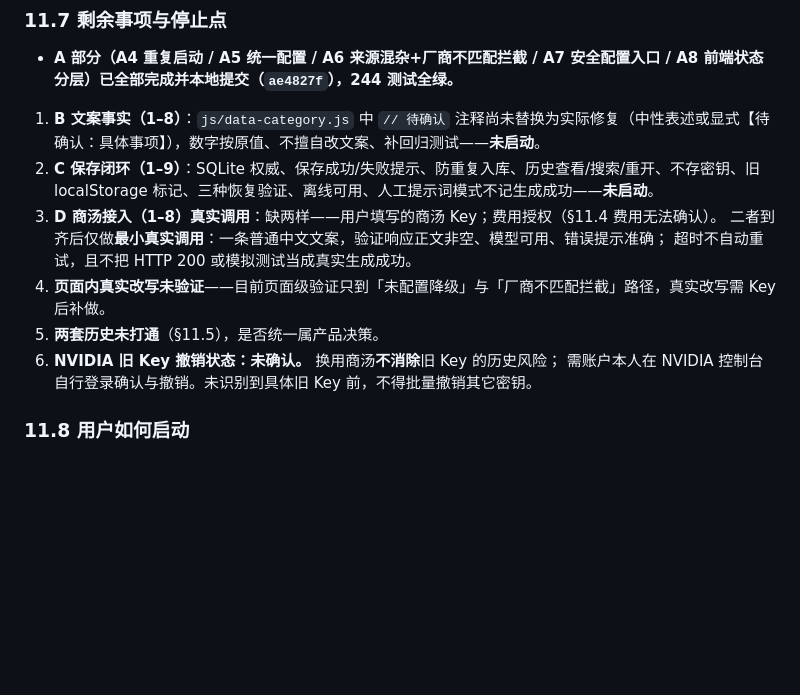
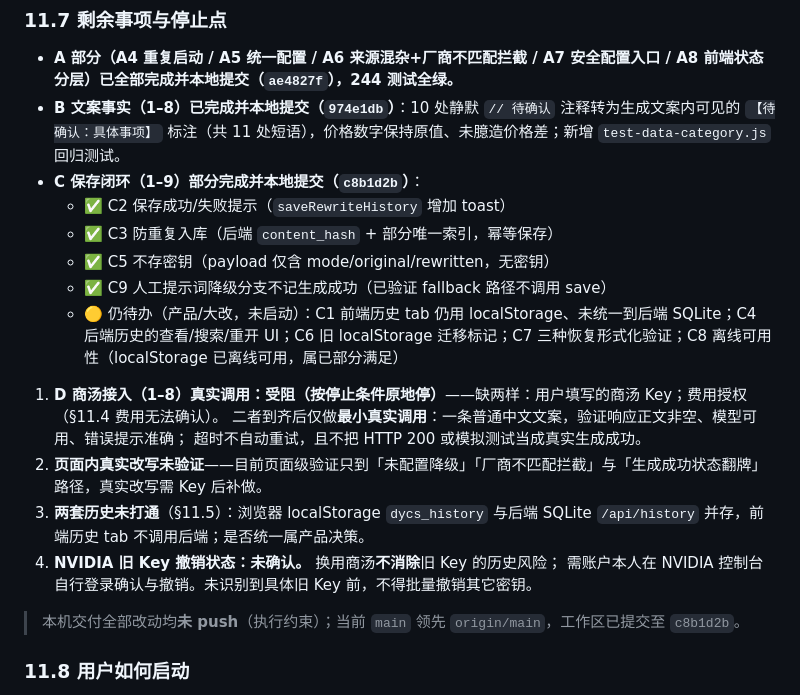
Before and after one commit to womeng2018-dotcom/douyin-copy-studio, a Markdown page: docs/HANDOFF.md, the part around the change. GitHub-like rendering; blank space fills up the shorter version.

Commit message:
docs(HANDOFF): §11.7 更新 A/B/C 完成状态与 D 受阻说明

```diff
--- a/docs/HANDOFF.md
+++ b/docs/HANDOFF.md
@@ -322,15 +322,22 @@ chmod 600 server/.env
 ### 11.7 剩余事项与停止点
 
 - **A 部分（A4 重复启动 / A5 统一配置 / A6 来源混杂+厂商不匹配拦截 / A7 安全配置入口 / A8 前端状态分层）已全部完成并本地提交（`ae4827f`），244 测试全绿。**
-1. **B 文案事实（1–8）**：`js/data-category.js` 中 `// 待确认` 注释尚未替换为实际修复（中性表述或显式【待确认：具体事项】），数字按原值、不擅自改文案、补回归测试——**未启动**。
-2. **C 保存闭环（1–9）**：SQLite 权威、保存成功/失败提示、防重复入库、历史查看/搜索/重开、不存密钥、旧 localStorage 标记、三种恢复验证、离线可用、人工提示词模式不记生成成功——**未启动**。
-3. **D 商汤接入（1–8）真实调用**：缺两样——用户填写的商汤 Key；费用授权（§11.4 费用无法确认）。
+- **B 文案事实（1–8）已完成并本地提交（`974e1db`）**：10 处静默 `// 待确认` 注释转为生成文案内可见的 `【待确认：具体事项】` 标注（共 11 处短语），价格数字保持原值、未臆造价格差；新增 `test-data-category.js` 回归测试。
+- **C 保存闭环（1–9）部分完成并本地提交（`c8b1d2b`）**：
+  - ✅ C2 保存成功/失败提示（`saveRewriteHistory` 增加 toast）
+  - ✅ C3 防重复入库（后端 `content_hash` + 部分唯一索引，幂等保存）
+  - ✅ C5 不存密钥（payload 仅含 mode/original/rewritten，无密钥）
+  - ✅ C9 人工提示词降级分支不记生成成功（已验证 fallback 路径不调用 save）
+  - 🟡 仍待办（产品/大改，未启动）：C1 前端历史 tab 仍用 localStorage、未统一到后端 SQLite；C4 后端历史的查看/搜索/重开 UI；C6 旧 localStorage 迁移标记；C7 三种恢复形式化验证；C8 离线可用性（localStorage 已离线可用，属已部分满足）
+1. **D 商汤接入（1–8）真实调用：受阻（按停止条件原地停）**——缺两样：用户填写的商汤 Key；费用授权（§11.4 费用无法确认）。
    二者到齐后仅做**最小真实调用**：一条普通中文文案，验证响应正文非空、模型可用、错误提示准确；
    超时不自动重试，且不把 HTTP 200 或模拟测试当成真实生成成功。
-4. **页面内真实改写未验证**——目前页面级验证只到「未配置降级」与「厂商不匹配拦截」路径，真实改写需 Key 后补做。
-5. **两套历史未打通**（§11.5），是否统一属产品决策。
-6. **NVIDIA 旧 Key 撤销状态：未确认。** 换用商汤**不消除**旧 Key 的历史风险；
+2. **页面内真实改写未验证**——目前页面级验证只到「未配置降级」「厂商不匹配拦截」与「生成成功状态翻牌」路径，真实改写需 Key 后补做。
+3. **两套历史未打通**（§11.5）：浏览器 localStorage `dycs_history` 与后端 SQLite `/api/history` 并存，前端历史 tab 不调用后端；是否统一属产品决策。
+4. **NVIDIA 旧 Key 撤销状态：未确认。** 换用商汤**不消除**旧 Key 的历史风险；
    需账户本人在 NVIDIA 控制台自行登录确认与撤销。未识别到具体旧 Key 前，不得批量撤销其它密钥。
+
+> 本机交付全部改动均**未 push**（执行约束）；当前 `main` 领先 `origin/main`，工作区已提交至 `c8b1d2b`。
 
 ### 11.8 用户如何启动
 
```
